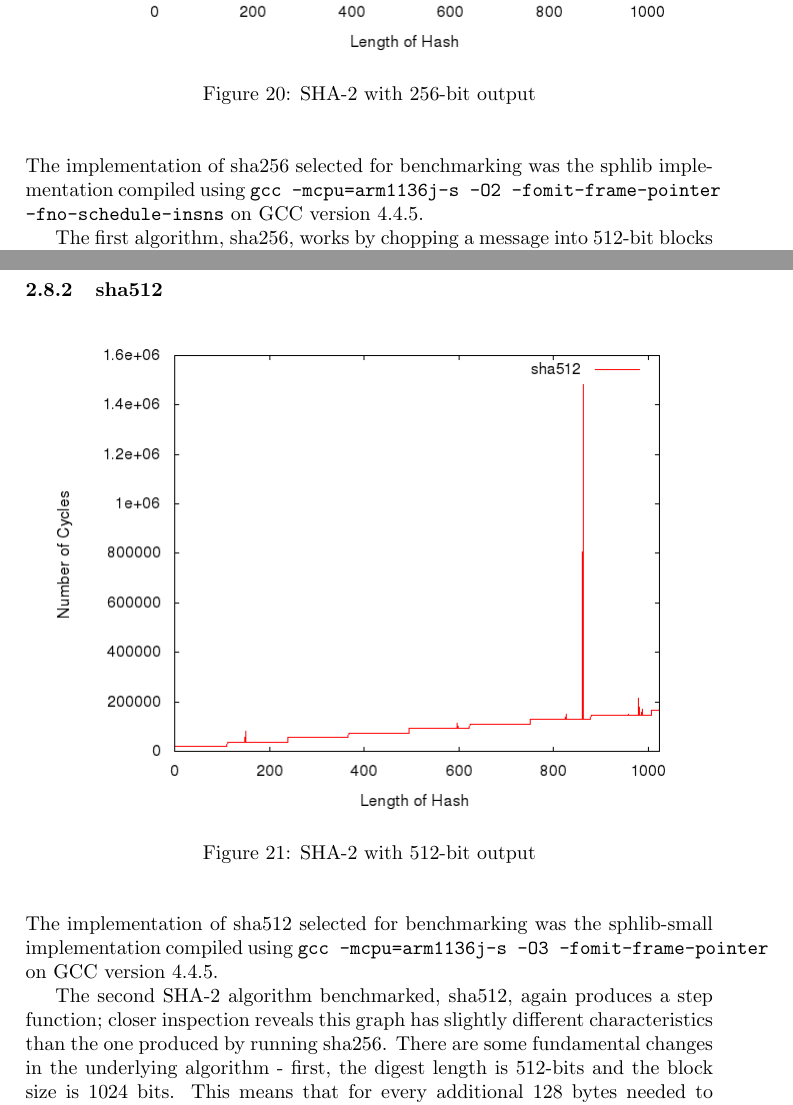
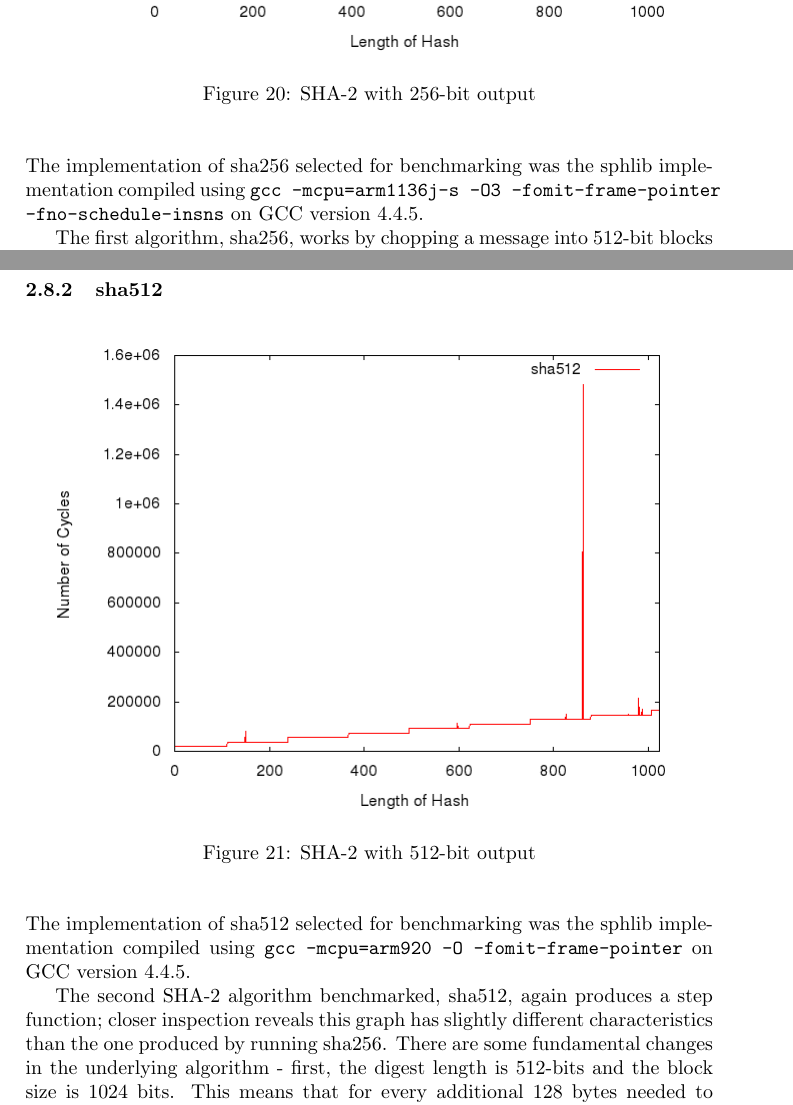
Before and after one commit to rlyerly/ECE5984_Project, a LaTeX document (phase1_report.tex): two parts of pages 23 and 24 of 29, joined at a grey line, cut so that both start at the same text. Compiled offline with pdfLaTeX.

Commit message:
Correct previous commit
I was looking at the wrong data source... Whoops.

```diff
--- a/phase1_report.tex
+++ b/phase1_report.tex
@@ -264,7 +264,7 @@ The sha256 and sha512 algorithms are specific implementations of the previous ge
     \end{figure}
 
 The implementation of sha256 selected for benchmarking was the sphlib
-implementation compiled using \texttt{gcc -mcpu=arm1136j-s -O2
+implementation compiled using \texttt{gcc -mcpu=arm1136j-s -O3
 -fomit-frame-pointer -fno-schedule-insns} on GCC version 4.4.5.
 
 The first algorithm, sha256, works by chopping a message into 512-bit blocks and hashing each block down to 256-bits before continuing on to the next.  The result of entire hash function is added together with the original hash value, producing the final digest.  As is evident from the graph, performance models a step function with a step size of 64 bytes.  The number of blocks needed to represent the message is $\lceil$message length$/ 64 \rceil$ (this converts the number of block into an integer multiple of 64).  As soon as the message requires a higher multiple of 64 bytes, the algorithm must process another block of data.  Therefore, for every additional 64 bytes of data, another additional 64 rounds of SHA-2 must be performed.
@@ -277,8 +277,8 @@ The first algorithm, sha256, works by chopping a message into 512-bit blocks and
         \end{center}
     \end{figure}
 
-The implementation of sha512 selected for benchmarking was the sphlib-small
-implementation compiled using \texttt{gcc -mcpu=arm1136j-s -O3
+The implementation of sha512 selected for benchmarking was the sphlib
+implementation compiled using \texttt{gcc -mcpu=arm920 -O
 -fomit-frame-pointer} on GCC version 4.4.5.
 
 The second SHA-2 algorithm benchmarked, sha512, again produces a step function; closer inspection reveals this graph has slightly different characteristics than the one produced by running sha256.  There are some fundamental changes in the underlying algorithm - first, the digest length is 512-bits and the block size is 1024 bits.  This means that for every additional 128 bytes needed to represent the message, the algorithm must process an extra block of data - hence the step size of 128 bytes.  Because this block length is longer the algorithm must perform more calculations per round, leading to a higher cycles per byte.  Additionally, sha512 performs 80 rounds versus the 64 performed by sha256, leading to another increase in cycle count.
```
